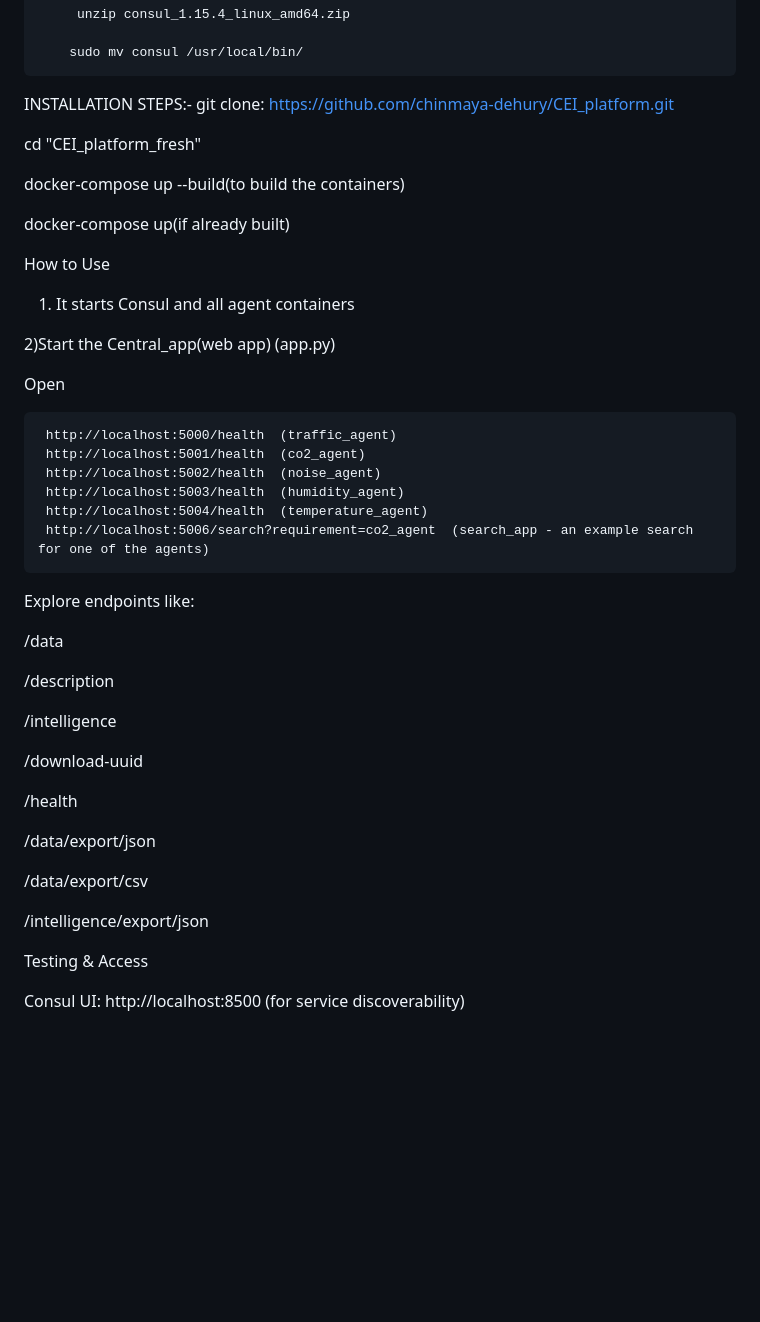
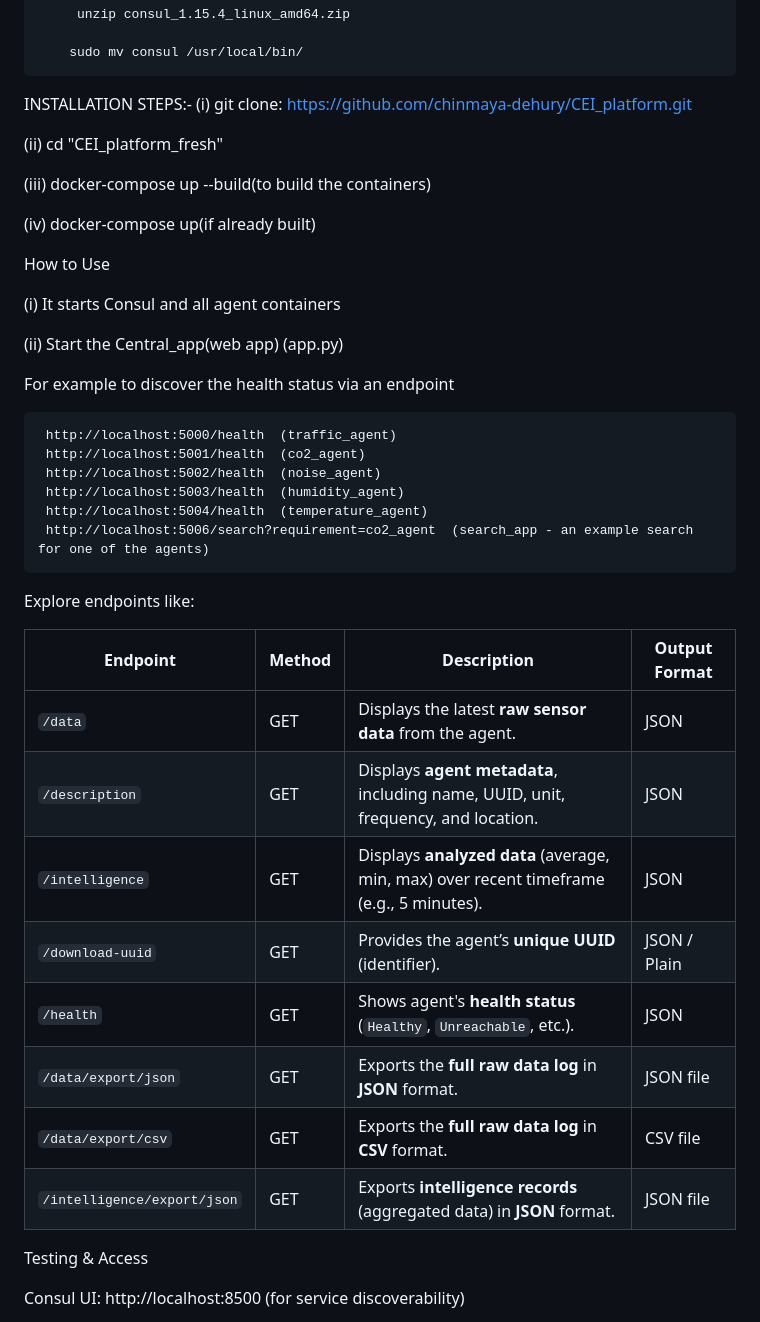
Before and after one commit to chinmaya-dehury/CEI_platform, a Markdown page: README.md, the part around the change printed below. Rendered like a GitHub page; blank space fills up the shorter version.

```diff
--- a/README.md
+++ b/README.md
@@ -71,21 +88,21 @@ Installation of python 3 and python3-pip
 
 
 INSTALLATION STEPS:-
-git clone: https://github.com/chinmaya-dehury/CEI_platform.git
+(i) git clone: https://github.com/chinmaya-dehury/CEI_platform.git
 
-cd "CEI_platform_fresh"
+(ii) cd "CEI_platform_fresh"
 
-docker-compose up --build(to build the containers)
+(iii) docker-compose up --build(to build the containers)
 
-docker-compose up(if already built)
+(iv) docker-compose up(if already built)
 
 How to Use
 
-1) It starts Consul and all agent containers
+(i) It starts Consul and all agent containers
 
-2)Start the Central_app(web app) (app.py)
+(ii) Start the Central_app(web app) (app.py)
 
-Open
+For example to discover the health status via an endpoint
 
 
      http://localhost:5000/health  (traffic_agent)
@@ -94,23 +111,20 @@ Open
      http://localhost:5003/health  (humidity_agent)
      http://localhost:5004/health  (temperature_agent)
      http://localhost:5006/search?requirement=co2_agent  (search_app - an example search for one of the agents)
+
 Explore endpoints like:
 
-/data
+| Endpoint                    | Method | Description                                                                            | Output Format |
+| --------------------------- | ------ | -------------------------------------------------------------------------------------- | ------------- |
+| `/data`                     | GET    | Displays the latest **raw sensor data** from the agent.                                 | JSON          |
+| `/description`              | GET    | Displays **agent metadata**, including name, UUID, unit, frequency, and location.       | JSON          |
+| `/intelligence`             | GET    | Displays **analyzed data** (average, min, max) over recent timeframe (e.g., 5 minutes). | JSON          |
+| `/download-uuid`            | GET    | Provides the agent’s **unique UUID** (identifier).                                     | JSON / Plain  |
+| `/health`                   | GET    | Shows agent's **health status** (`Healthy`, `Unreachable`, etc.).                      | JSON          |
+| `/data/export/json`         | GET    | Exports the **full raw data log** in **JSON** format.                                  | JSON file     |
+| `/data/export/csv`          | GET    | Exports the **full raw data log** in **CSV** format.                                   | CSV file      |
+| `/intelligence/export/json` | GET    | Exports **intelligence records** (aggregated data) in **JSON** format.                 | JSON file     |
 
-/description
-
-/intelligence
-
-/download-uuid
-
-/health
-
-/data/export/json
-
-/data/export/csv
-
-/intelligence/export/json
 
 Testing & Access
 
```
Also changed, not shown: other parts of README.md (+25 -8 lines).
